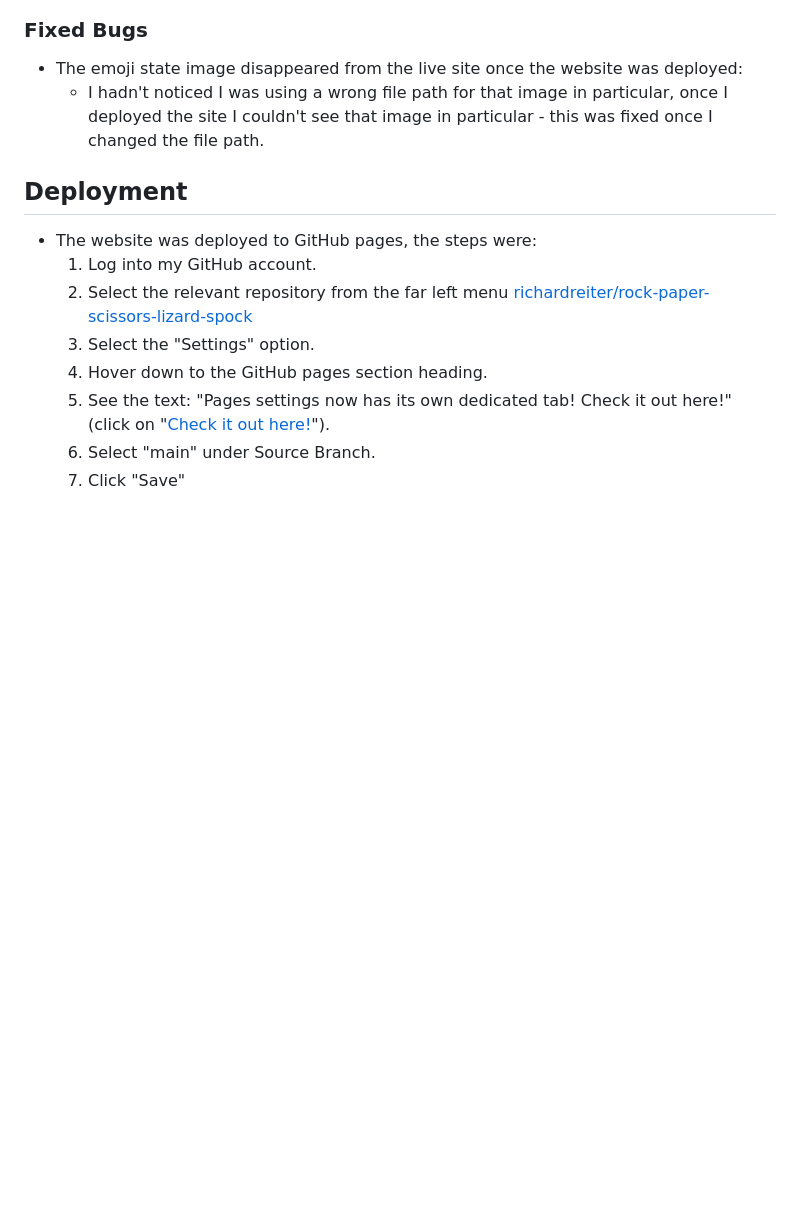
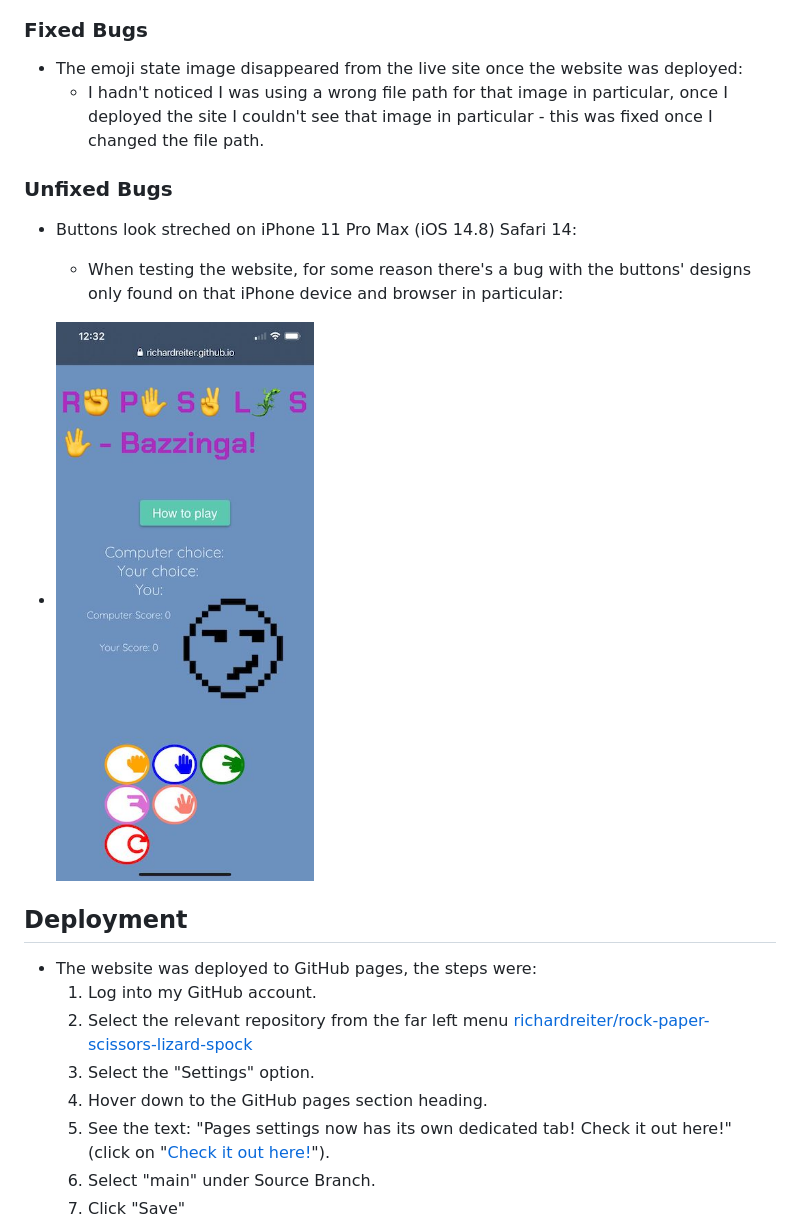
Before and after one commit to richardreiter/rock-paper-scissors-lizard-spock, a Markdown page: README.md, the part around the change printed below. Drawn GitHub-style; pictures changed too: docs/screenshots/iphone-safari-bug.jpeg (added); blank space fills up the shorter version.

Commit message:
Add unfixed bugs to readme

```diff
--- a/README.md
+++ b/README.md
@@ -140,6 +140,13 @@ The mockups below were done with the help of Balsamiq (for both desktop and mobi
 - The emoji state image disappeared from the live site once the website was deployed:
   - I hadn't noticed I was using a wrong file path for that image in particular, once I deployed the site I couldn't see that image in particular - this was fixed once I changed the file path.
 
+### Unfixed Bugs
+
+- Buttons look streched on iPhone 11 Pro Max (iOS 14.8) Safari 14:
+  - When testing the website, for some reason there's a bug with the buttons' designs only found on that iPhone device and browser in particular:
+
+- ![iPhone 11 Safari Bug](docs/screenshots/iphone-safari-bug.jpeg)
+
 ## Deployment
 
 - The website was deployed to GitHub pages, the steps were:
```
Also changed, not shown: other parts of README.md (+2 -0 lines).
